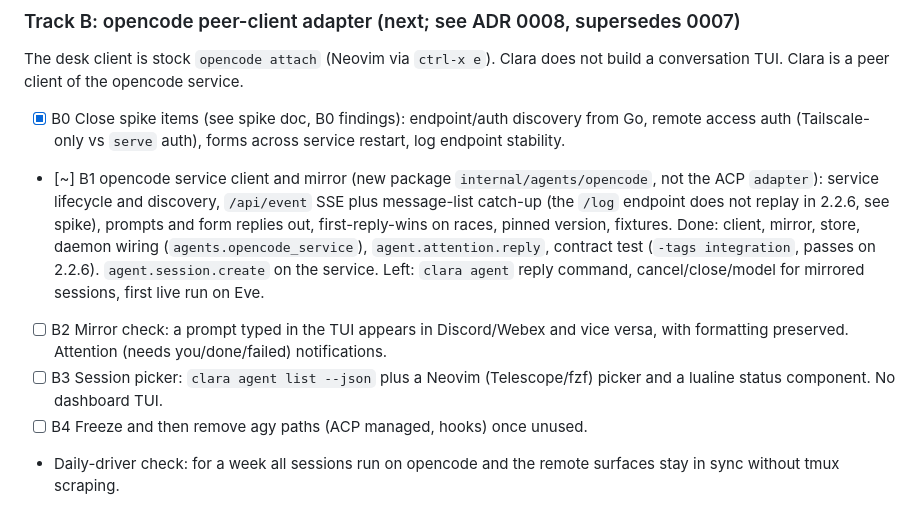
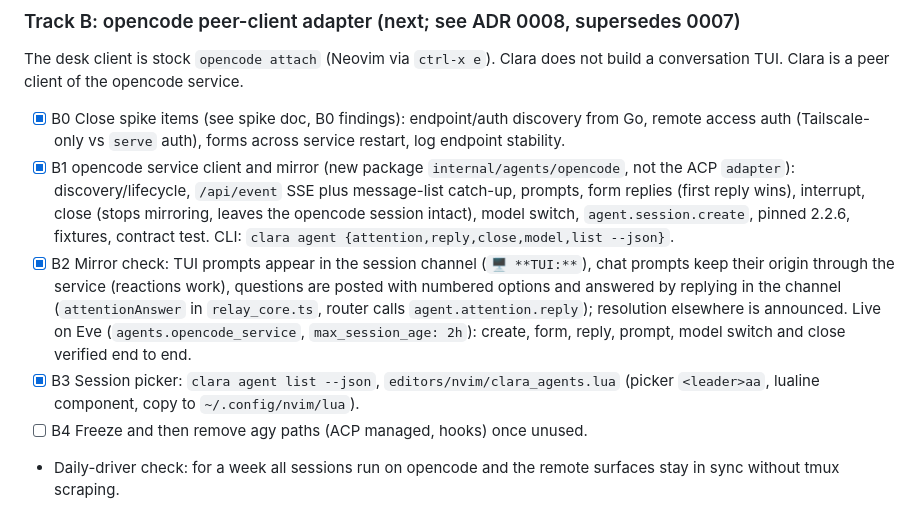
Before and after one commit to brightpuddle/clara, a Markdown page: docs/ROADMAP.md, the part around the change. GitHub-like rendering.

Commit message:
docs(roadmap): mark B1-B3 complete

```diff
--- a/docs/ROADMAP.md
+++ b/docs/ROADMAP.md
@@ -62,18 +62,19 @@ build a conversation TUI. Clara is a peer client of the opencode service.
 - [x] B0 Close spike items (see spike doc, B0 findings): endpoint/auth discovery from Go, remote access auth
       (Tailscale-only vs `serve` auth), forms across service restart, log endpoint
       stability.
-- [~] B1 opencode service client and mirror (new package `internal/agents/opencode`, not the
-      ACP `adapter`): service lifecycle and discovery, `/api/event` SSE plus message-list
-      catch-up (the `/log` endpoint does not replay in 2.2.6, see spike), prompts and form
-      replies out, first-reply-wins on races, pinned version, fixtures.
-      Done: client, mirror, store, daemon wiring (`agents.opencode_service`), `agent.attention.reply`,
-      contract test (`-tags integration`, passes on 2.2.6). `agent.session.create`
-      on the service. Left: `clara agent` reply command, cancel/close/model for mirrored
-      sessions, first live run on Eve.
-- [ ] B2 Mirror check: a prompt typed in the TUI appears in Discord/Webex and vice
-      versa, with formatting preserved. Attention (needs you/done/failed) notifications.
-- [ ] B3 Session picker: `clara agent list --json` plus a Neovim (Telescope/fzf) picker
-      and a lualine status component. No dashboard TUI.
+- [x] B1 opencode service client and mirror (new package `internal/agents/opencode`, not the
+      ACP `adapter`): discovery/lifecycle, `/api/event` SSE plus message-list catch-up,
+      prompts, form replies (first reply wins), interrupt, close (stops mirroring, leaves
+      the opencode session intact), model switch, `agent.session.create`, pinned 2.2.6,
+      fixtures, contract test. CLI: `clara agent {attention,reply,close,model,list --json}`.
+- [x] B2 Mirror check: TUI prompts appear in the session channel (`🖥️ **TUI:**`), chat prompts
+      keep their origin through the service (reactions work), questions are posted with
+      numbered options and answered by replying in the channel (`attentionAnswer` in
+      `relay_core.ts`, router calls `agent.attention.reply`); resolution elsewhere is
+      announced. Live on Eve (`agents.opencode_service`, `max_session_age: 2h`): create,
+      form, reply, prompt, model switch and close verified end to end.
+- [x] B3 Session picker: `clara agent list --json`, `editors/nvim/clara_agents.lua`
+      (picker `<leader>aa`, lualine component, copy to `~/.config/nvim/lua`).
 - [ ] B4 Freeze and then remove agy paths (ACP managed, hooks) once unused.
 - Daily-driver check: for a week all sessions run on opencode and the remote surfaces
   stay in sync without tmux scraping.
```
